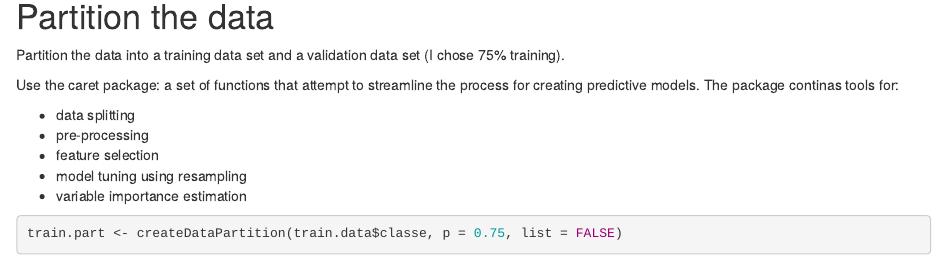
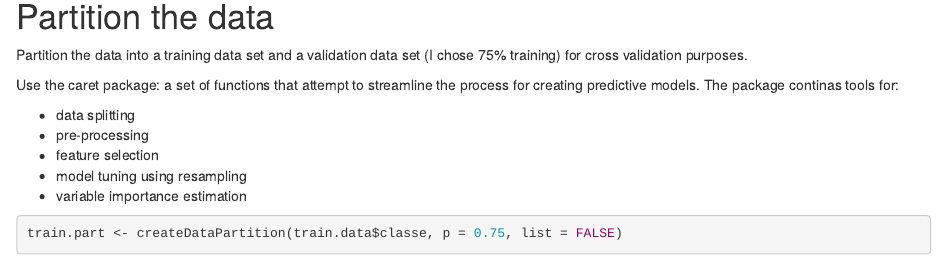
Before and after one commit to jrthomson/Practical-Machine-Learning, an R Markdown document (Prediction Assignment.Rmd): the page in a window 1100 px wide, from 2430 px down. Rendered offline with R 4.5, knitr and Pandoc, with nearby package versions; some code elsewhere in the file could not run offline.

Commit message:
Some updates

```diff
--- a/Prediction Assignment.Rmd
+++ b/Prediction Assignment.Rmd
@@ -88,7 +88,7 @@ test.data <- test.data[, colSums(is.na(test.data)) == 0]
 
 # Partition the data
 
-Partition the data into a training data set and a validation data set (I chose 75% training).
+Partition the data into a training data set and a validation data set (I chose 75% training) for cross validation purposes.
 
 Use the caret package: a set of functions that attempt to streamline the process for creating predictive models. The package continas tools for:
 
```
Also changed, not shown: Prediction_Assignment.html.
